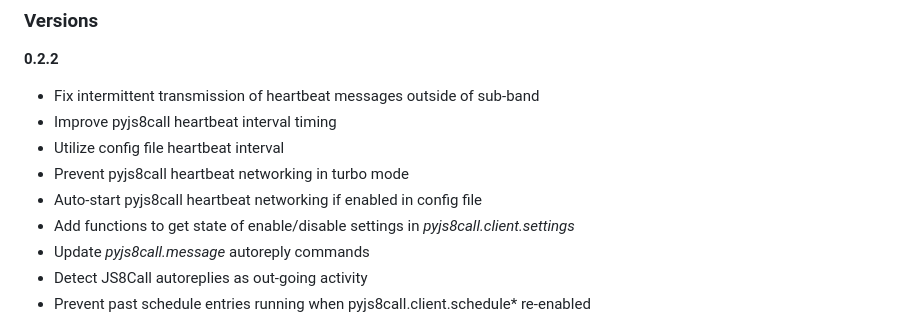
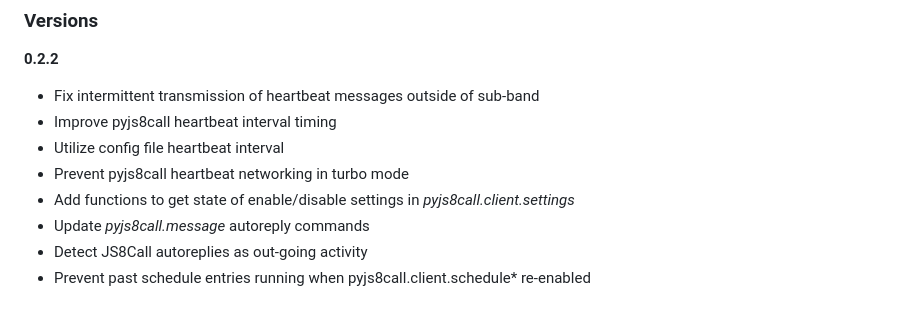
Before and after one commit to simplyequipped/pyjs8call, a Markdown page: VERSION.md, the part around the change. GitHub-like rendering.

```diff
--- a/VERSION.md
+++ b/VERSION.md
@@ -5,7 +5,6 @@
 - Improve pyjs8call heartbeat interval timing
 - Utilize config file heartbeat interval
 - Prevent pyjs8call heartbeat networking in turbo mode
-- Auto-start pyjs8call heartbeat networking if enabled in config file
 - Add functions to get state of enable/disable settings in *pyjs8call.client.settings*
 - Update *pyjs8call.message* autoreply commands
 - Detect JS8Call autoreplies as out-going activity
```
